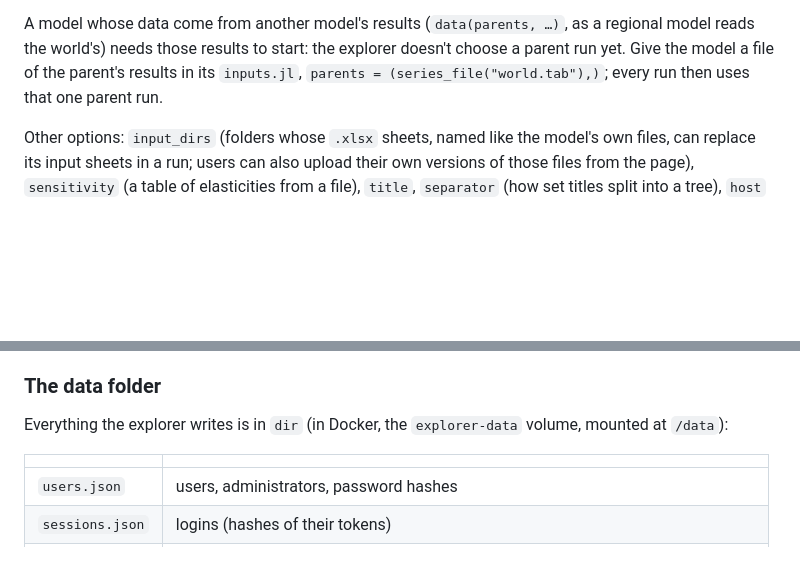
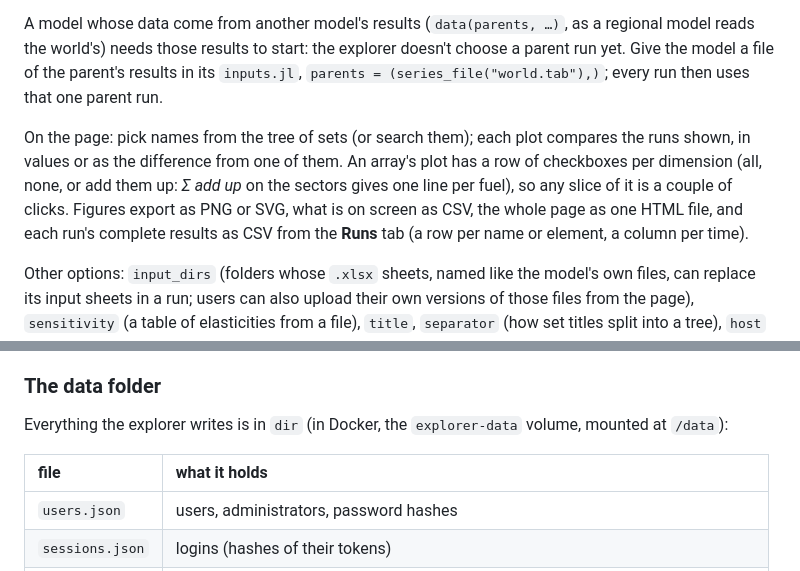
Before and after one commit to rogersamso/PySD.jl, a Markdown page: docs/src/explorer.md, 2 parts joined by grey strips. Drawn GitHub-style; blank space fills up the shorter version.

Commit message:
explorer docs: the page's plots, picker and downloads; tables aligned left
Co-Authored-By: Claude Opus 5.5 <noreply@anthropic.com>
Claude-Session: https://claude.ai/code/session_01MjPzyW7F4J4BKsrBT38S2k

```diff
--- a/docs/src/explorer.md
+++ b/docs/src/explorer.md
@@ -48,6 +48,14 @@ explorer doesn't choose a parent run yet.  Give the model a file of the
 parent's results in its `inputs.jl`, `parents = (series_file("world.tab"),)`;
 every run then uses that one parent run.
 
+On the page: pick names from the tree of sets (or search them); each plot
+compares the runs shown, in values or as the difference from one of them.
+An array's plot has a row of checkboxes per dimension (all, none, or add
+them up: *Σ add up* on the sectors gives one line per fuel), so any slice of
+it is a couple of clicks.  Figures export as PNG or SVG, what is on screen
+as CSV, the whole page as one HTML file, and each run's complete results as
+CSV from the **Runs** tab (a row per name or element, a column per time).
+
 Other options: `input_dirs` (folders whose `.xlsx` sheets, named like the
 model's own files, can replace its input sheets in a run; users can also
 upload their own versions of those files from the page), `sensitivity` (a
@@ -98,8 +106,8 @@ There is no quota of disk space as such: a run of a large model takes about
 Everything the explorer writes is in `dir` (in Docker, the `explorer-data`
 volume, mounted at `/data`):
 
-| | |
-|---|---|
+| file | what it holds |
+|:---|:---|
 | `users.json` | users, administrators, password hashes |
 | `sessions.json` | logins (hashes of their tokens) |
 | `settings.json` | the Admin tab's limits, once changed |
```
Also changed, not shown: other parts of docs/src/explorer.md (+2 -2 lines), explorer/deploy/README.md (+3 -3 lines).
